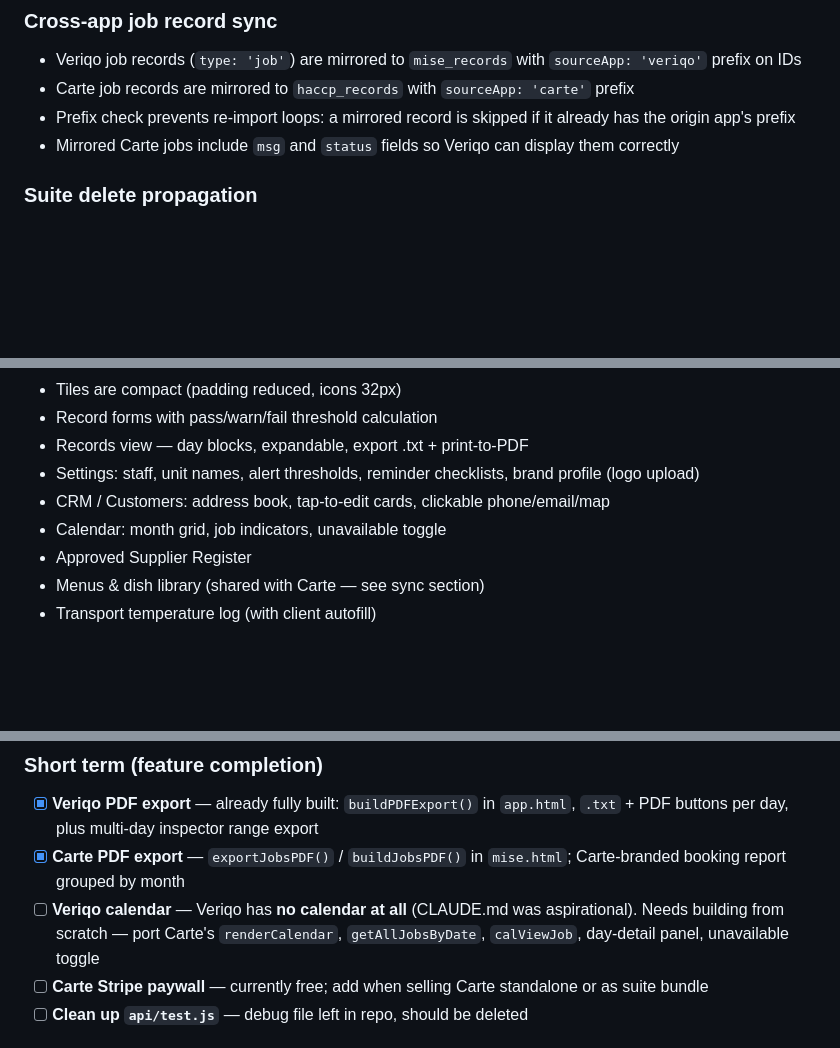
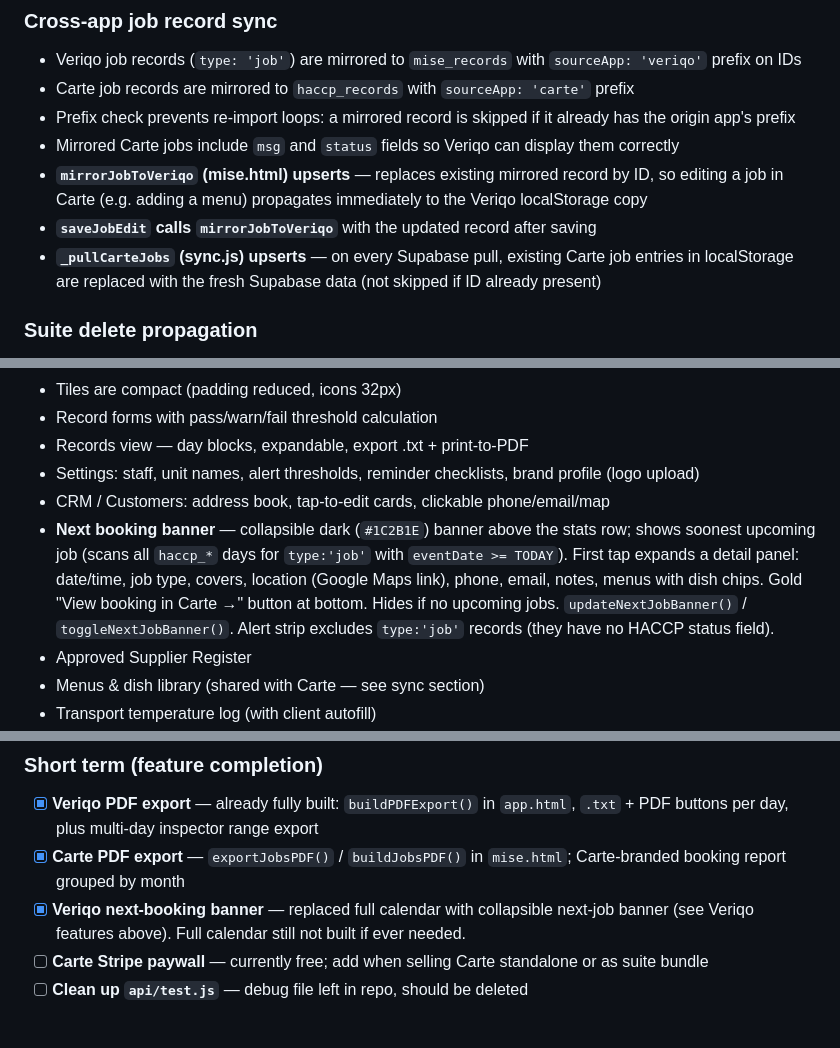
Before and after one commit to mogorman-a11y/mise, a Markdown page: CLAUDE.md, 3 parts joined by grey strips. GitHub-like rendering; blank space fills up the shorter version.

```diff
--- a/CLAUDE.md
+++ b/CLAUDE.md
@@ -163,6 +163,9 @@ While shared tables don't exist yet, dishes/menus/clients/credentials are shared
 - Carte job records are mirrored to `haccp_records` with `sourceApp: 'carte'` prefix
 - Prefix check prevents re-import loops: a mirrored record is skipped if it already has the origin app's prefix
 - Mirrored Carte jobs include `msg` and `status` fields so Veriqo can display them correctly
+- **`mirrorJobToVeriqo` (mise.html) upserts** — replaces existing mirrored record by ID, so editing a job in Carte (e.g. adding a menu) propagates immediately to the Veriqo localStorage copy
+- **`saveJobEdit` calls `mirrorJobToVeriqo`** with the updated record after saving
+- **`_pullCarteJobs` (sync.js) upserts** — on every Supabase pull, existing Carte job entries in localStorage are replaced with the fresh Supabase data (not skipped if ID already present)
 
 ### Suite delete propagation
 
@@ -202,7 +205,7 @@ Veriqo's `logCustomerJob()` stores customers as job records in `records[]`, NOT
 - Records view — day blocks, expandable, export .txt + print-to-PDF
 - Settings: staff, unit names, alert thresholds, reminder checklists, brand profile (logo upload)
 - CRM / Customers: address book, tap-to-edit cards, clickable phone/email/map
-- Calendar: month grid, job indicators, unavailable toggle
+- **Next booking banner** — collapsible dark (`#1C2B1E`) banner above the stats row; shows soonest upcoming job (scans all `haccp_*` days for `type:'job'` with `eventDate >= TODAY`). First tap expands a detail panel: date/time, job type, covers, location (Google Maps link), phone, email, notes, menus with dish chips. Gold "View booking in Carte →" button at bottom. Hides if no upcoming jobs. `updateNextJobBanner()` / `toggleNextJobBanner()`. Alert strip excludes `type:'job'` records (they have no HACCP status field).
 - Approved Supplier Register
 - Menus & dish library (shared with Carte — see sync section)
 - Transport temperature log (with client autofill)
@@ -333,7 +344,7 @@ Shared nouns (first-class data once migrated): clients, jobs, dishes, menus, sta
 ### Short term (feature completion)
 - [x] **Veriqo PDF export** — already fully built: `buildPDFExport()` in `app.html`, `.txt` + PDF buttons per day, plus multi-day inspector range export
 - [x] **Carte PDF export** — `exportJobsPDF()` / `buildJobsPDF()` in `mise.html`; Carte-branded booking report grouped by month
-- [ ] **Veriqo calendar** — Veriqo has **no calendar at all** (CLAUDE.md was aspirational). Needs building from scratch — port Carte's `renderCalendar`, `getAllJobsByDate`, `calViewJob`, day-detail panel, unavailable toggle
+- [x] **Veriqo next-booking banner** — replaced full calendar with collapsible next-job banner (see Veriqo features above). Full calendar still not built if ever needed.
 - [ ] **Carte Stripe paywall** — currently free; add when selling Carte standalone or as suite bundle
 - [ ] **Clean up `api/test.js`** — debug file left in repo, should be deleted
 
```
Also changed, not shown: other parts of CLAUDE.md (+20 -4 lines).
